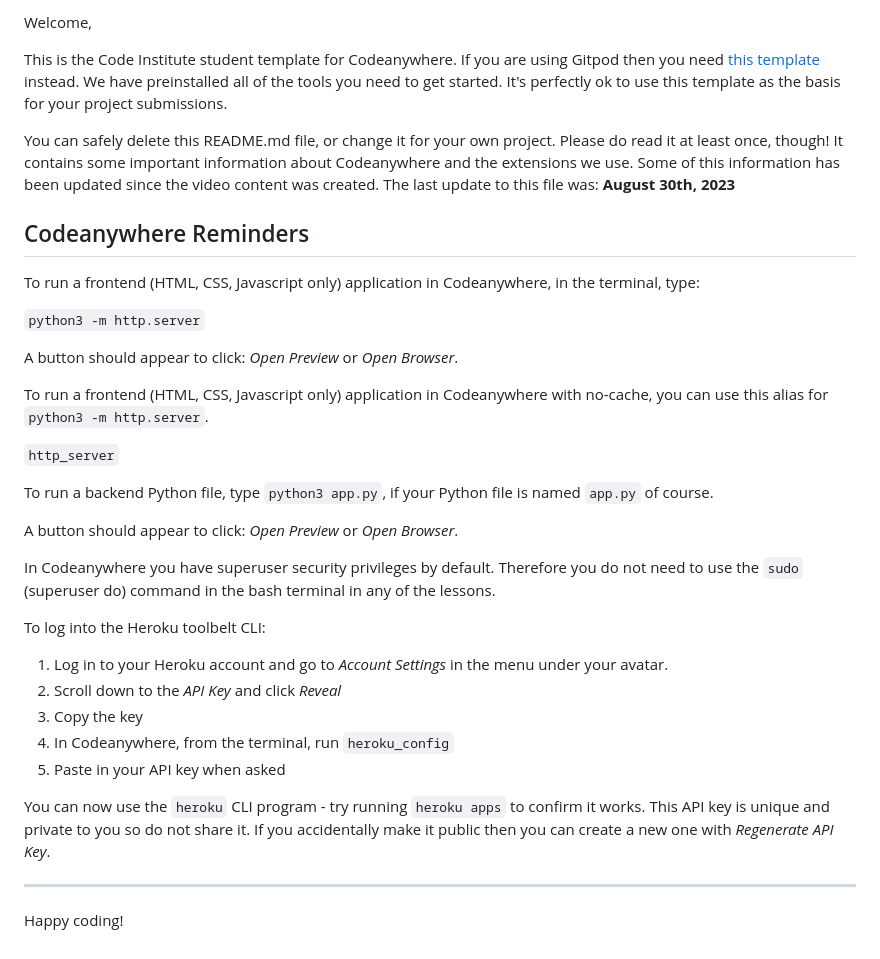
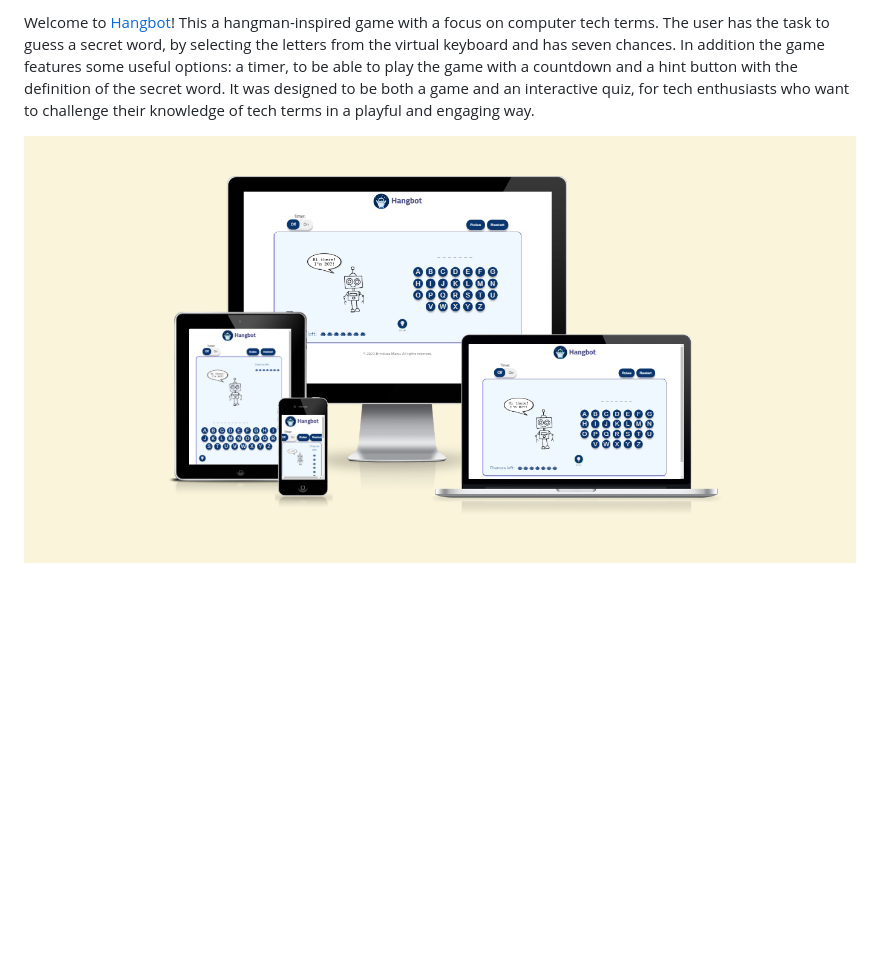
Before and after one commit to Brindusa22/Hangbot, a Markdown page: README.md, the part around the change printed below. GitHub-like rendering; pictures changed too: assets/images/readme_images/responsive_design.png (added); blank space fills up the shorter version.

Commit message:
Add introduction to README.md file

```diff
--- a/README.md
+++ b/README.md
@@ -2,38 +2,6 @@
 
-Welcome,
+Welcome to [Hangbot](https://brindusa22.github.io/Hangbot/game.html)!
+This a hangman-inspired game with a focus on computer tech terms. The user has the task to guess a secret word, by selecting the letters from the virtual keyboard and has seven chances. In addition the game features some useful options: a timer, to be able to play the game with a countdown and a hint button with the definition of the secret word.
+It was designed to be both a game and an interactive quiz, for tech enthusiasts who want to challenge their knowledge of tech terms in a playful and engaging way.
 
-This is the Code Institute student template for Codeanywhere. If you are using Gitpod then you need [this template](https://github.com/Code-Institute-Org/gitpod-full-template) instead.  We have preinstalled all of the tools you need to get started. It's perfectly ok to use this template as the basis for your project submissions.
-
-You can safely delete this README.md file, or change it for your own project. Please do read it at least once, though! It contains some important information about Codeanywhere and the extensions we use. Some of this information has been updated since the video content was created. The last update to this file was: **August 30th, 2023**
-
-## Codeanywhere Reminders
-
-To run a frontend (HTML, CSS, Javascript only) application in Codeanywhere, in the terminal, type:
-
-`python3 -m http.server`
-
-A button should appear to click: _Open Preview_ or _Open Browser_.
-
-To run a frontend (HTML, CSS, Javascript only) application in Codeanywhere with no-cache, you can use this alias for `python3 -m http.server`.
-
-`http_server`
-
-To run a backend Python file, type `python3 app.py`, if your Python file is named `app.py` of course.
-
-A button should appear to click: _Open Preview_ or _Open Browser_.
-
-In Codeanywhere you have superuser security privileges by default. Therefore you do not need to use the `sudo` (superuser do) command in the bash terminal in any of the lessons.
-
-To log into the Heroku toolbelt CLI:
-
-1. Log in to your Heroku account and go to _Account Settings_ in the menu under your avatar.
-2. Scroll down to the _API Key_ and click _Reveal_
-3. Copy the key
-4. In Codeanywhere, from the terminal, run `heroku_config`
-5. Paste in your API key when asked
-
-You can now use the `heroku` CLI program - try running `heroku apps` to confirm it works. This API key is unique and private to you so do not share it. If you accidentally make it public then you can create a new one with _Regenerate API Key_.
-
----
-
-Happy coding!
+ ![Responsive design](assets/images/readme_images/responsive_design.png)
```
Also changed, not shown: other parts of README.md (+1 -1 lines).
